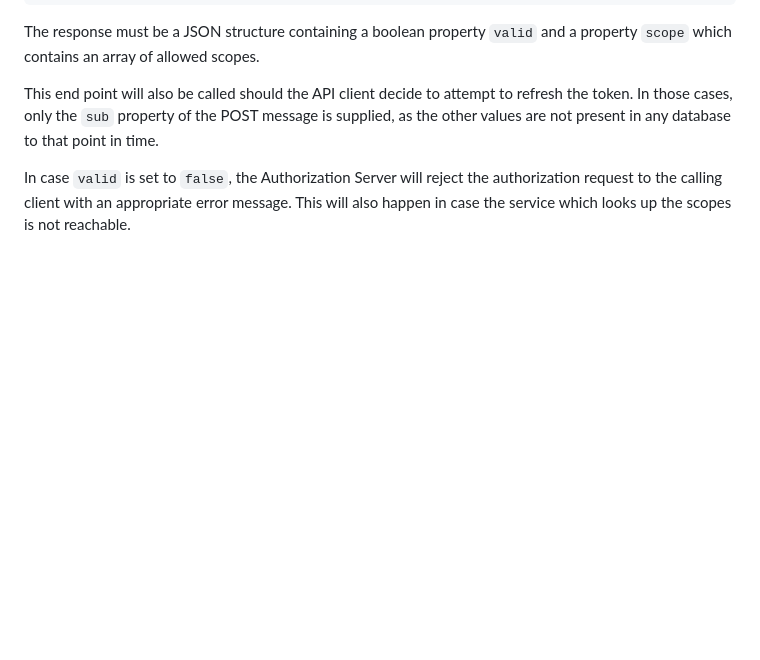
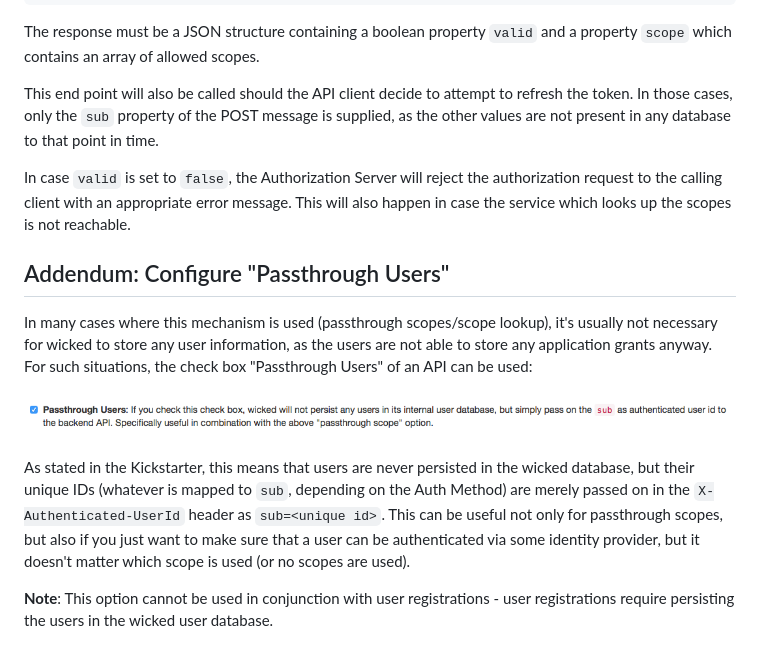
Before and after one commit to Haufe-Lexware/wicked.haufe.io, a Markdown page: doc/dynamic-api-scopes.md, the part around the change. GitHub-like rendering; pictures changed too: doc/images/scope-lookup-passthrough-users.png (added); blank space fills up the shorter version.

Commit message:
Passthrough users docs

```diff
--- a/doc/dynamic-api-scopes.md
+++ b/doc/dynamic-api-scopes.md
@@ -73,3 +73,13 @@ The response must be a JSON structure containing a boolean property `valid` and
 This end point will also be called should the API client decide to attempt to refresh the token. In those cases, only the `sub` property of the POST message is supplied, as the other values are not present in any database to that point in time.
 
 In case `valid` is set to `false`, the Authorization Server will reject the authorization request to the calling client with an appropriate error message. This will also happen in case the service which looks up the scopes is not reachable.
+
+## Addendum: Configure "Passthrough Users"
+
+In many cases where this mechanism is used (passthrough scopes/scope lookup), it's usually not necessary for wicked to store any user information, as the users are not able to store any application grants anyway. For such situations, the check box "Passthrough Users" of an API can be used:
+
+![Passthrough Users](images/scope-lookup-passthrough-users.png)
+
+As stated in the Kickstarter, this means that users are never persisted in the wicked database, but their unique IDs (whatever is mapped to `sub`, depending on the Auth Method) are merely passed on in the `X-Authenticated-UserId` header as `sub=<unique id>`. This can be useful not only for passthrough scopes, but also if you just want to make sure that a user can be authenticated via some identity provider, but it doesn't matter which scope is used (or no scopes are used).
+
+**Note**: This option cannot be used in conjunction with user registrations - user registrations require persisting the users in the wicked user database.
```
